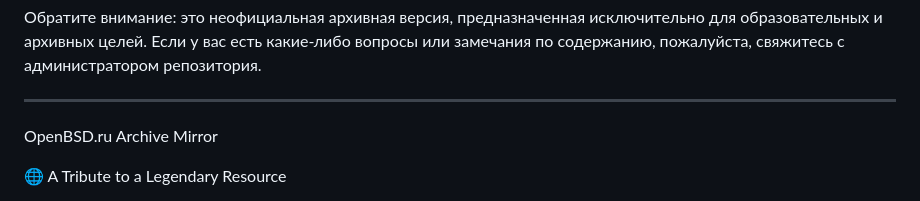
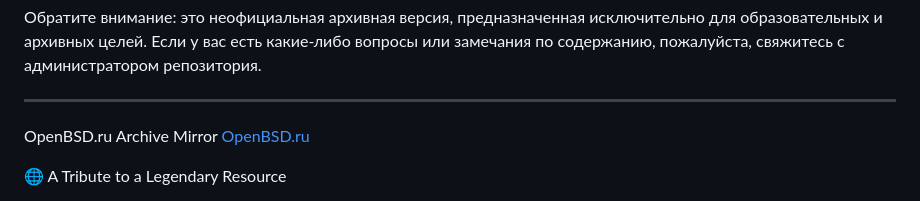
Before and after one commit to rayneadm/openbsd.ru, a Markdown page: README.md, the part around the change printed below. GitHub-like rendering.

```diff
--- a/README.md
+++ b/README.md
@@ -18,7 +18,7 @@
 
 ---
 
-OpenBSD.ru Archive Mirror
+OpenBSD.ru Archive Mirror [OpenBSD.ru](./openbsd_pb.gif)
 
 🌐 A Tribute to a Legendary Resource
 
```
Also changed, not shown: other parts of README.md (+1 -1 lines).
